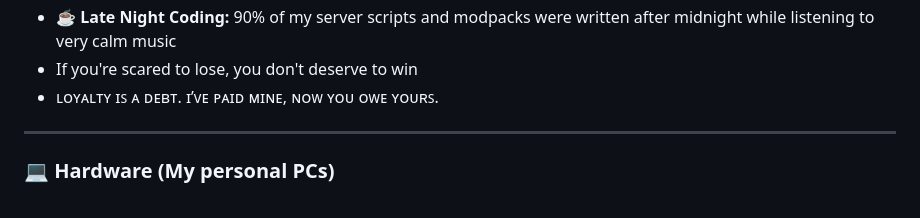
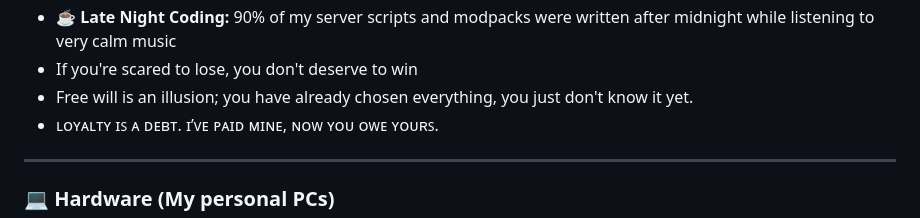
Before and after one commit to MFimix/Info, a Markdown page: README.md, the part around the change. Rendered like a GitHub page; folded sections open.

Commit message:
README
Added a new personal philosophy statement to the README.

```diff
--- a/README.md
+++ b/README.md
@@ -22,6 +22,7 @@
 * 🎧 **Audio Nerd:** I prefer DSP in-ear monitors paired with custom EQ pipelines over traditional gaming headsets.
 * ☕ **Late Night Coding:** 90% of my server scripts and modpacks were written after midnight while listening to very calm music
 * If you're scared to lose, you don't deserve to win
+* Free will is an illusion; you have already chosen everything, you just don't know it yet.
 * ʟᴏʏᴀʟᴛʏ ɪꜱ ᴀ ᴅᴇʙᴛ. ɪ’ᴠᴇ ᴘᴀɪᴅ ᴍɪɴᴇ, ɴᴏᴡ ʏᴏᴜ ᴏᴡᴇ ʏᴏᴜʀꜱ.
 
 </details>
```
